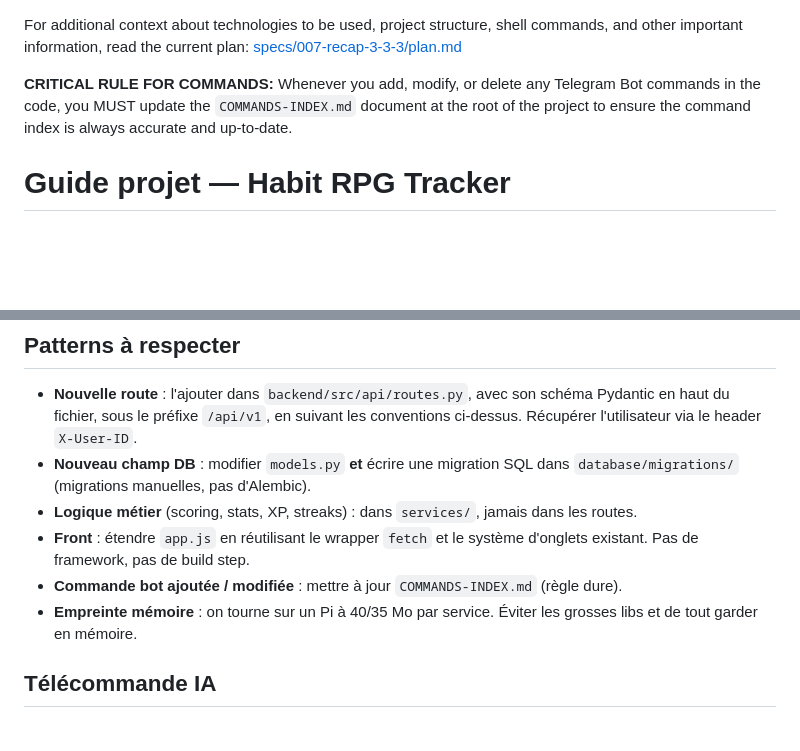
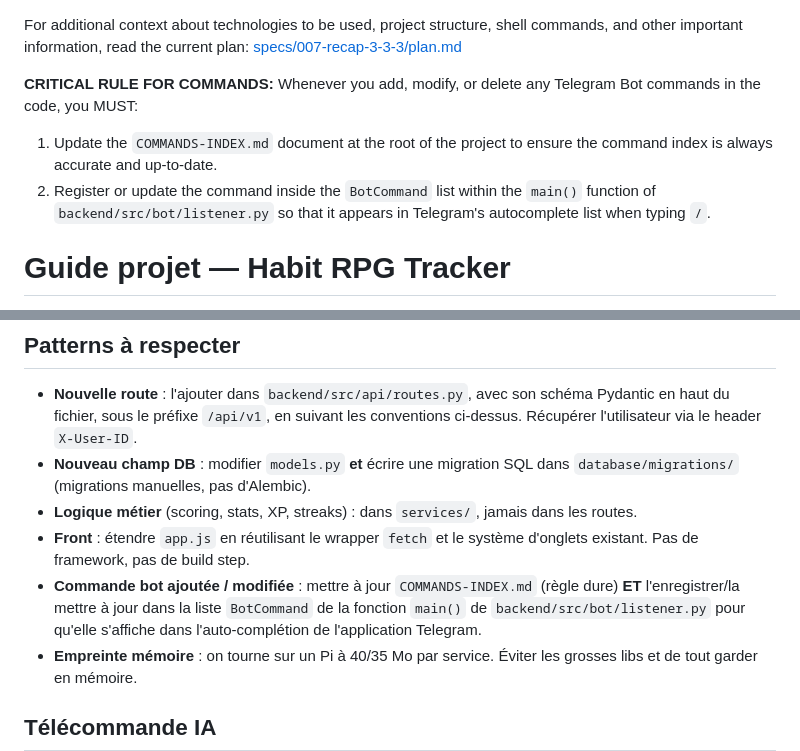
Before and after one commit to Poisson-seawater/habit-tracker, a Markdown page: AGENTS.md, 2 parts joined by grey strips. GitHub-like rendering; blank space fills up the shorter version.

Commit message:
docs(agents): document critical rule for bot commands autocomplete registration

```diff
--- a/AGENTS.md
+++ b/AGENTS.md
@@ -4,7 +4,9 @@ shell commands, and other important information, read the current plan:
 [specs/007-recap-3-3-3/plan.md](file:///home/gabriel/Desktop/CS%20and%20programation/01-projets-actifs/habit-tracker/specs/007-recap-3-3-3/plan.md)
 
 **CRITICAL RULE FOR COMMANDS:**
-Whenever you add, modify, or delete any Telegram Bot commands in the code, you MUST update the `COMMANDS-INDEX.md` document at the root of the project to ensure the command index is always accurate and up-to-date.
+Whenever you add, modify, or delete any Telegram Bot commands in the code, you MUST:
+1. Update the `COMMANDS-INDEX.md` document at the root of the project to ensure the command index is always accurate and up-to-date.
+2. Register or update the command inside the `BotCommand` list within the `main()` function of `backend/src/bot/listener.py` so that it appears in Telegram's autocomplete list when typing `/`.
 <!-- SPECKIT END -->
 
 # Guide projet — Habit RPG Tracker
@@ -94,7 +96,7 @@ ops/db/                # admin DB côté hôte (snapshots, restore)
 - **Logique métier** (scoring, stats, XP, streaks) : dans `services/`, jamais dans les routes.
 - **Front** : étendre `app.js` en réutilisant le wrapper `fetch` et le système d'onglets
   existant. Pas de framework, pas de build step.
-- **Commande bot ajoutée / modifiée** : mettre à jour `COMMANDS-INDEX.md` (règle dure).
+- **Commande bot ajoutée / modifiée** : mettre à jour `COMMANDS-INDEX.md` (règle dure) **ET** l'enregistrer/la mettre à jour dans la liste `BotCommand` de la fonction `main()` de `backend/src/bot/listener.py` pour qu'elle s'affiche dans l'auto-complétion de l'application Telegram.
 - **Empreinte mémoire** : on tourne sur un Pi à 40/35 Mo par service. Éviter les grosses
   libs et de tout garder en mémoire.
 
```
